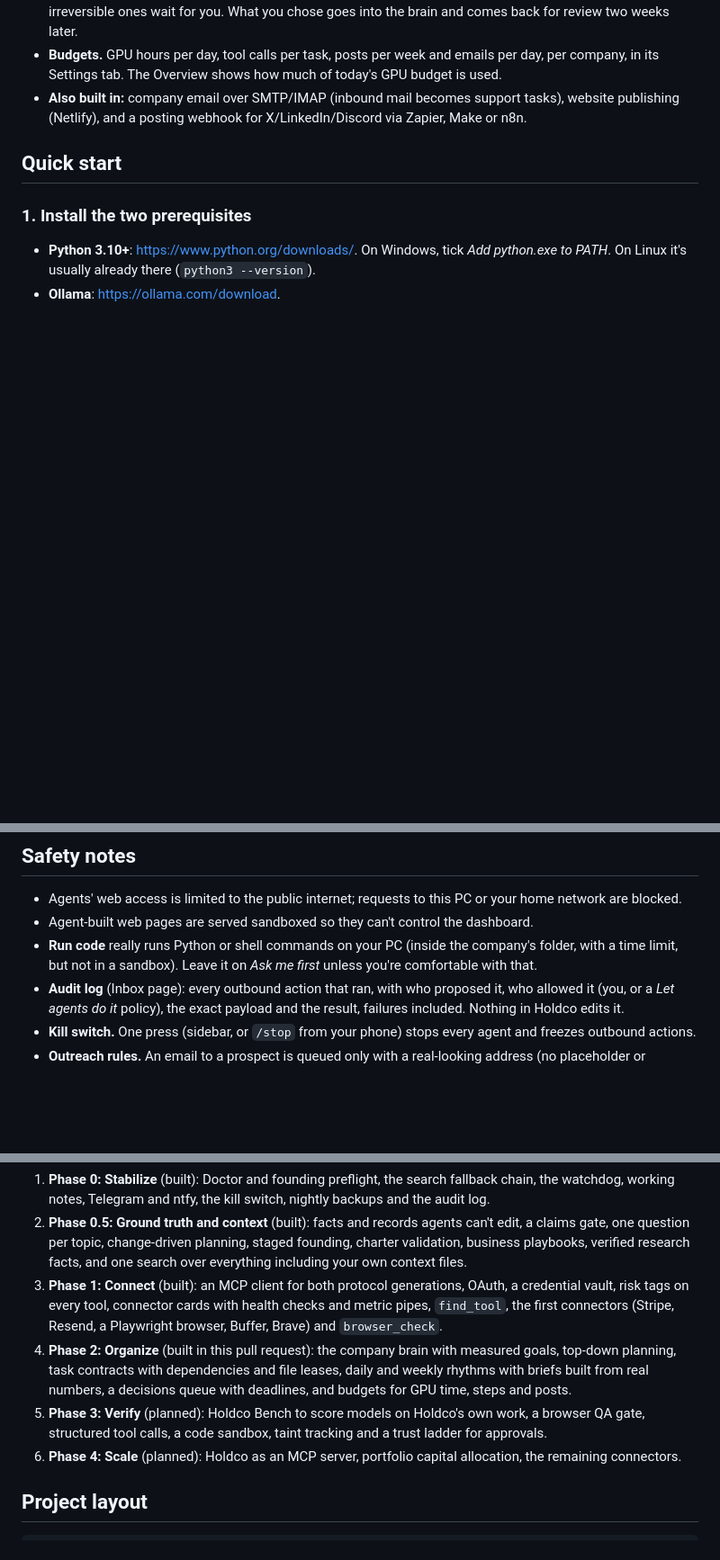
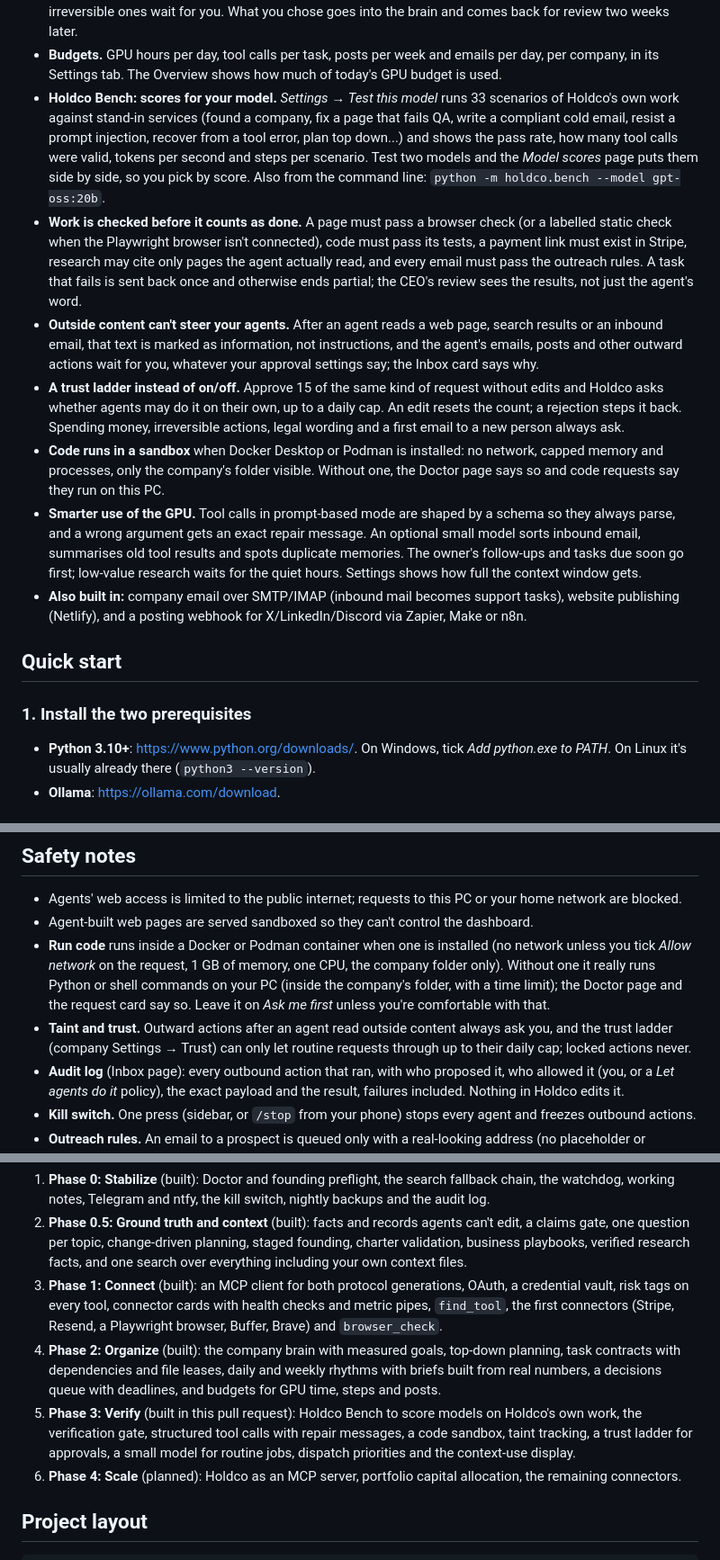
Before and after one commit to JackL725/Holdco, a Markdown page: README.md, 3 parts joined by grey strips. Shown at 90% size. Rendered like a GitHub page; blank space fills up the shorter version.

Commit message:
README: Holdco Bench, the verification gate, taint and trust, the sandbox, the small model and priorities
Co-Authored-By: Claude Opus 5.5 <noreply@anthropic.com>

```diff
--- a/README.md
+++ b/README.md
@@ -92,6 +92,27 @@ No cloud AI, no API bills, no pip installs.
   ones wait for you. What you chose goes into the brain and comes back for review two weeks later.
 - **Budgets.** GPU hours per day, tool calls per task, posts per week and emails per day, per company, in its
   Settings tab. The Overview shows how much of today's GPU budget is used.
+- **Holdco Bench: scores for your model.** *Settings → Test this model* runs 33 scenarios of Holdco's own work
+  against stand-in services (found a company, fix a page that fails QA, write a compliant cold email, resist a
+  prompt injection, recover from a tool error, plan top down...) and shows the pass rate, how many tool calls were
+  valid, tokens per second and steps per scenario. Test two models and the *Model scores* page puts them side by
+  side, so you pick by score. Also from the command line: `python -m holdco.bench --model gpt-oss:20b`.
+- **Work is checked before it counts as done.** A page must pass a browser check (or a labelled static check when
+  the Playwright browser isn't connected), code must pass its tests, a payment link must exist in Stripe, research
+  may cite only pages the agent actually read, and every email must pass the outreach rules. A task that fails is
+  sent back once and otherwise ends partial; the CEO's review sees the results, not just the agent's word.
+- **Outside content can't steer your agents.** After an agent reads a web page, search results or an inbound email,
+  that text is marked as information, not instructions, and the agent's emails, posts and other outward actions
+  wait for you, whatever your approval settings say; the Inbox card says why.
+- **A trust ladder instead of on/off.** Approve 15 of the same kind of request without edits and Holdco asks
+  whether agents may do it on their own, up to a daily cap. An edit resets the count; a rejection steps it back.
+  Spending money, irreversible actions, legal wording and a first email to a new person always ask.
+- **Code runs in a sandbox** when Docker Desktop or Podman is installed: no network, capped memory and processes,
+  only the company's folder visible. Without one, the Doctor page says so and code requests say they run on this PC.
+- **Smarter use of the GPU.** Tool calls in prompt-based mode are shaped by a schema so they always parse, and a
+  wrong argument gets an exact repair message. An optional small model sorts inbound email, summarises old tool
+  results and spots duplicate memories. The owner's follow-ups and tasks due soon go first; low-value research
+  waits for the quiet hours. Settings shows how full the context window gets.
 - **Also built in:** company email over SMTP/IMAP (inbound mail becomes support tasks), website publishing
   (Netlify), and a posting webhook for X/LinkedIn/Discord via Zapier, Make or n8n.
 
@@ -308,8 +333,12 @@ Scheduler ── every few seconds ──► CEO planning cycle ──► task b
 
 - Agents' web access is limited to the public internet; requests to this PC or your home network are blocked.
 - Agent-built web pages are served sandboxed so they can't control the dashboard.
-- **Run code** really runs Python or shell commands on your PC (inside the company's folder, with a time
-  limit, but not in a sandbox). Leave it on *Ask me first* unless you're comfortable with that.
+- **Run code** runs inside a Docker or Podman container when one is installed (no network unless you tick *Allow
+  network* on the request, 1 GB of memory, one CPU, the company folder only). Without one it really runs Python or
+  shell commands on your PC (inside the company's folder, with a time limit); the Doctor page and the request card
+  say so. Leave it on *Ask me first* unless you're comfortable with that.
+- **Taint and trust.** Outward actions after an agent read outside content always ask you, and the trust ladder
+  (company Settings → Trust) can only let routine requests through up to their daily cap; locked actions never.
 - **Audit log** (Inbox page): every outbound action that ran, with who proposed it, who allowed it (you, or a
   *Let agents do it* policy), the exact payload and the result, failures included. Nothing in Holdco edits it.
 - **Kill switch.** One press (sidebar, or `/stop` from your phone) stops every agent and freezes outbound actions.
@@ -390,11 +419,12 @@ request. Each phase document under `docs/phases/` says what was built and how to
 3. **Phase 1: Connect** (built): an MCP client for both protocol generations, OAuth, a
    credential vault, risk tags on every tool, connector cards with health checks and metric pipes, `find_tool`,
    the first connectors (Stripe, Resend, a Playwright browser, Buffer, Brave) and `browser_check`.
-4. **Phase 2: Organize** (built in this pull request): the company brain with measured goals, top-down planning,
+4. **Phase 2: Organize** (built): the company brain with measured goals, top-down planning,
    task contracts with dependencies and file leases, daily and weekly rhythms with briefs built from real numbers,
    a decisions queue with deadlines, and budgets for GPU time, steps and posts.
-5. **Phase 3: Verify** (planned): Holdco Bench to score models on Holdco's own work, a browser QA gate,
-   structured tool calls, a code sandbox, taint tracking and a trust ladder for approvals.
+5. **Phase 3: Verify** (built in this pull request): Holdco Bench to score models on Holdco's own work, the
+   verification gate, structured tool calls with repair messages, a code sandbox, taint tracking, a trust ladder
+   for approvals, a small model for routine jobs, dispatch priorities and the context-use display.
 6. **Phase 4: Scale** (planned): Holdco as an MCP server, portfolio capital allocation, the remaining connectors.
 
 ## Project layout
```
Also changed, not shown: other parts of README.md (+10 -0 lines).
